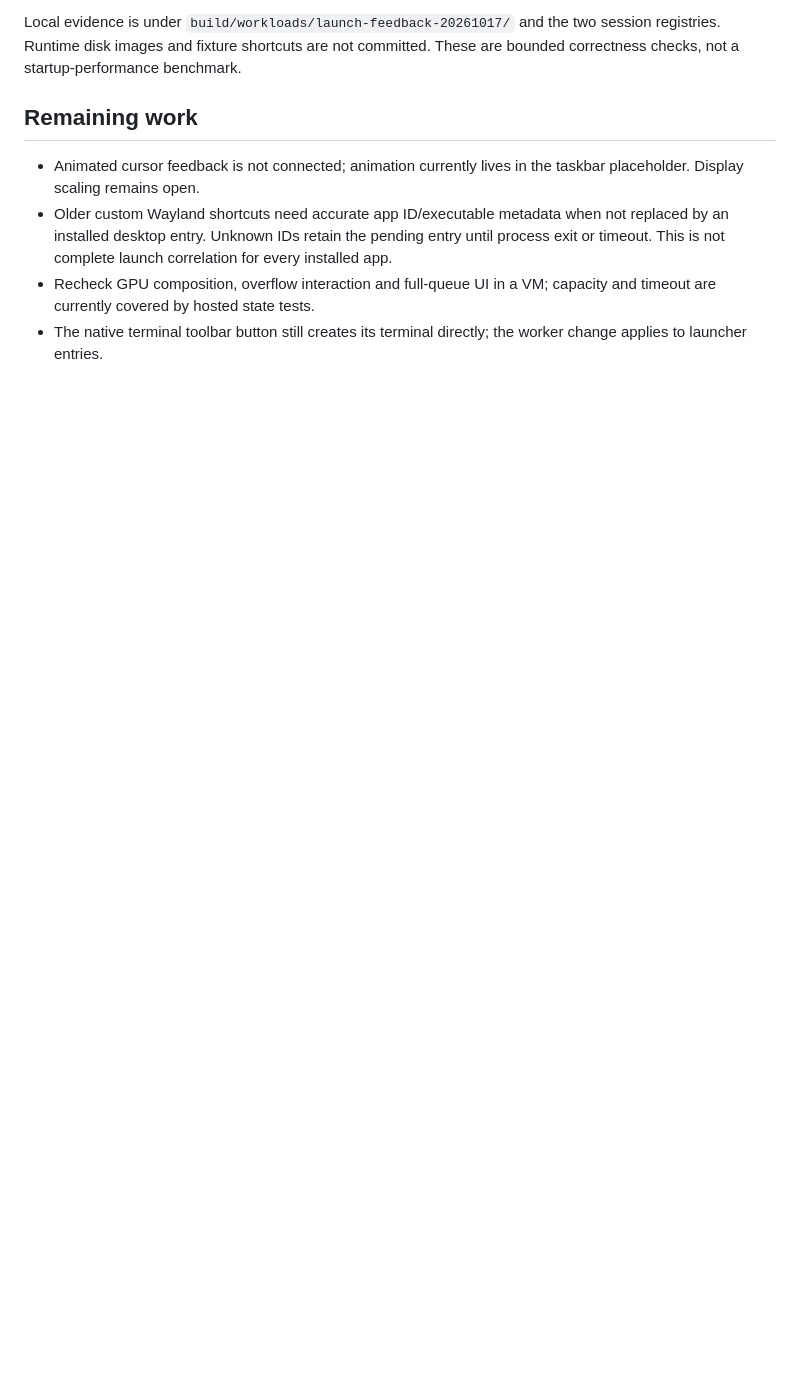
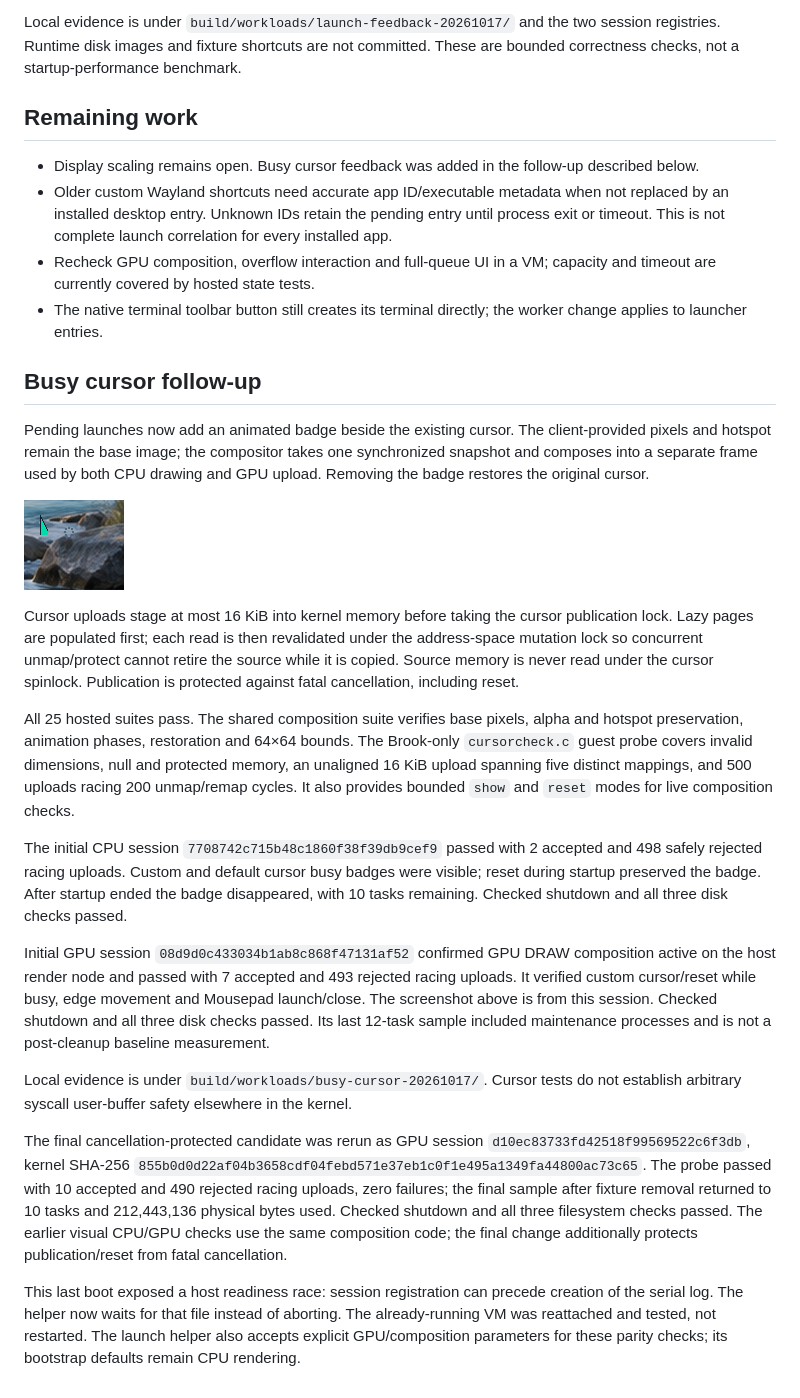
Before and after one commit to IanNorris/Brook, a Markdown page: docs/launch-feedback.md, the part around the change. GitHub-like rendering; pictures changed too: docs/images/brook_busy_cursor.png (added); blank space fills up the shorter version.

```diff
--- a/docs/launch-feedback.md
+++ b/docs/launch-feedback.md
@@ -66,8 +66,8 @@ These are bounded correctness checks, not a startup-performance benchmark.
 
 ## Remaining work
 
-- Animated cursor feedback is not connected; animation currently lives in the
-  taskbar placeholder. Display scaling remains open.
+- Display scaling remains open. Busy cursor feedback was added in the follow-up
+  described below.
 - Older custom Wayland shortcuts need accurate app ID/executable metadata when
   not replaced by an installed desktop entry. Unknown IDs retain the pending
   entry until process exit or timeout. This is not complete launch correlation
@@ -76,3 +76,57 @@ These are bounded correctness checks, not a startup-performance benchmark.
   capacity and timeout are currently covered by hosted state tests.
 - The native terminal toolbar button still creates its terminal directly;
   the worker change applies to launcher entries.
+
+
+## Busy cursor follow-up
+
+Pending launches now add an animated badge beside the existing cursor. The
+client-provided pixels and hotspot remain the base image; the compositor takes
+one synchronized snapshot and composes into a separate frame used by both CPU
+drawing and GPU upload. Removing the badge restores the original cursor.
+
+![Native-size custom cursor with busy badge](images/brook_busy_cursor.png)
+
+Cursor uploads stage at most 16 KiB into kernel memory before taking the cursor
+publication lock. Lazy pages are populated first; each read is then revalidated
+under the address-space mutation lock so concurrent unmap/protect cannot retire
+the source while it is copied. Source memory is never read under the cursor
+spinlock. Publication is protected against fatal cancellation, including reset.
+
+All 25 hosted suites pass. The shared composition suite verifies base pixels,
+alpha and hotspot preservation, animation phases, restoration and 64×64 bounds.
+The Brook-only `cursorcheck.c` guest probe covers invalid dimensions, null and
+protected memory, an unaligned 16 KiB upload spanning five distinct mappings,
+and 500 uploads racing 200 unmap/remap cycles. It also provides bounded `show`
+and `reset` modes for live composition checks.
+
+The initial CPU session `7708742c715b48c1860f38f39db9cef9` passed with 2 accepted
+and 498 safely rejected racing uploads. Custom and default cursor busy badges
+were visible; reset during startup preserved the badge. After startup ended the
+badge disappeared, with 10 tasks remaining. Checked shutdown and all three disk
+checks passed.
+
+Initial GPU session `08d9d0c433034b1ab8c868f47131af52` confirmed GPU DRAW composition
+active on the host render node and passed with 7 accepted and 493 rejected racing
+uploads. It verified custom cursor/reset while busy, edge movement and Mousepad
+launch/close. The screenshot above is from this session. Checked shutdown and
+all three disk checks passed. Its last 12-task sample included maintenance
+processes and is not a post-cleanup baseline measurement.
+
+Local evidence is under `build/workloads/busy-cursor-20261017/`. Cursor tests do
+not establish arbitrary syscall user-buffer safety elsewhere in the kernel.
+
+The final cancellation-protected candidate was rerun as GPU session
+`d10ec83733fd42518f99569522c6f3db`, kernel SHA-256
+`855b0d0d22af04b3658cdf04febd571e37eb1c0f1e495a1349fa44800ac73c65`.
+The probe passed with 10 accepted and 490 rejected racing uploads, zero
+failures; the final sample after fixture removal returned to 10 tasks and
+212,443,136 physical bytes used. Checked shutdown and all three filesystem
+checks passed. The earlier visual CPU/GPU checks use the same composition code;
+the final change additionally protects publication/reset from fatal cancellation.
+
+This last boot exposed a host readiness race: session registration can precede
+creation of the serial log. The helper now waits for that file instead of
+aborting. The already-running VM was reattached and tested, not restarted.
+The launch helper also accepts explicit GPU/composition parameters for these
+parity checks; its bootstrap defaults remain CPU rendering.
```
Also changed, not shown: README.md (+3 -3 lines), tools/at-syscall-probe/README.md (+17 -0 lines), 8 other files.
